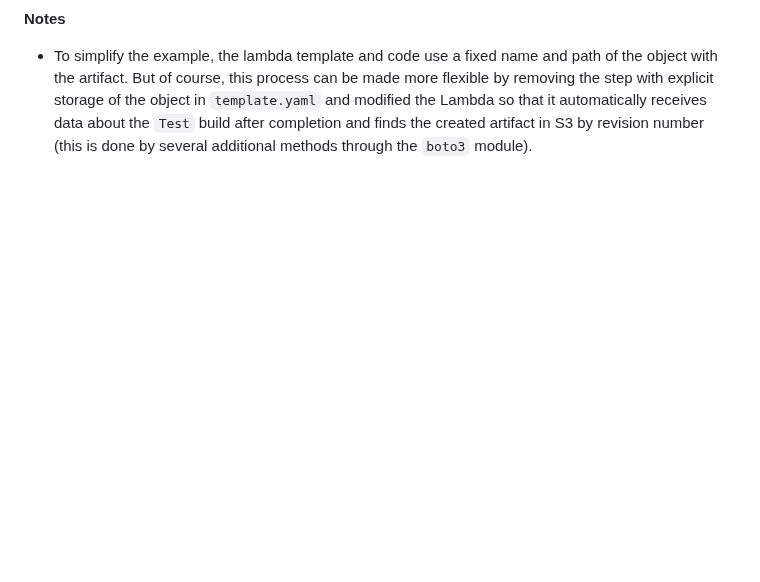
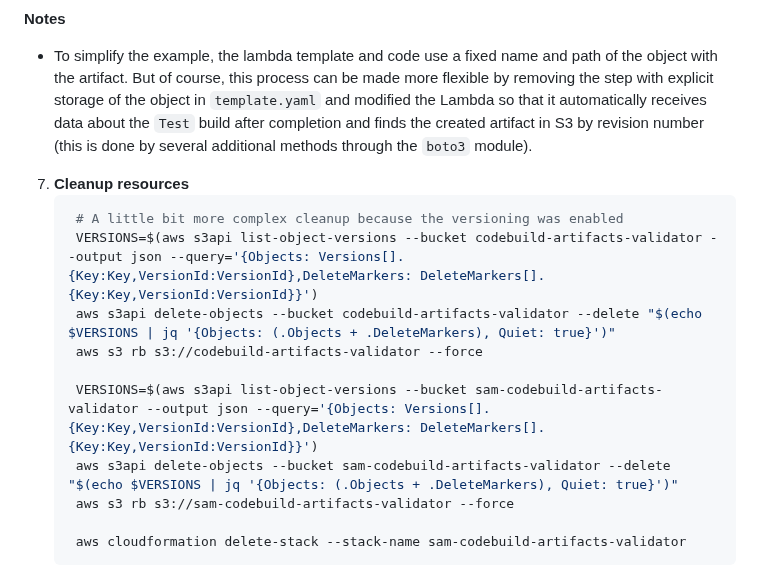
Before and after one commit to obervinov/aws-dop-c02, a Markdown page: labs/README.md, the part around one of its changes. GitHub-like rendering; blank space fills up the shorter version.

````diff
--- a/labs/README.md
+++ b/labs/README.md
@@ -448,3 +448,17 @@ _This project demonstrates a solution to a common challenge: validating the inte
 
 **Notes**
 - To simplify the example, the lambda template and code use a fixed name and path of the object with the artifact. But of course, this process can be made more flexible by removing the step with explicit storage of the object in `template.yaml` and modified the Lambda so that it automatically receives data about the `Test` build after completion and finds the created artifact in S3 by revision number (this is done by several additional methods through the `boto3` module).
+
+7. **Cleanup resources**
+   ```bash
+    # A little bit more complex cleanup because the versioning was enabled
+    VERSIONS=$(aws s3api list-object-versions --bucket codebuild-artifacts-validator --output json --query='{Objects: Versions[].{Key:Key,VersionId:VersionId},DeleteMarkers: DeleteMarkers[].{Key:Key,VersionId:VersionId}}')
+    aws s3api delete-objects --bucket codebuild-artifacts-validator --delete "$(echo $VERSIONS | jq '{Objects: (.Objects + .DeleteMarkers), Quiet: true}')"
+    aws s3 rb s3://codebuild-artifacts-validator --force
+
+    VERSIONS=$(aws s3api list-object-versions --bucket sam-codebuild-artifacts-validator --output json --query='{Objects: Versions[].{Key:Key,VersionId:VersionId},DeleteMarkers: DeleteMarkers[].{Key:Key,VersionId:VersionId}}')
+    aws s3api delete-objects --bucket sam-codebuild-artifacts-validator --delete "$(echo $VERSIONS | jq '{Objects: (.Objects + .DeleteMarkers), Quiet: true}')"
+    aws s3 rb s3://sam-codebuild-artifacts-validator --force
+
+    aws cloudformation delete-stack --stack-name sam-codebuild-artifacts-validator
+   ```
````
Also changed, not shown: other parts of labs/README.md (+6 -6 lines), labs/codebuild-artifacts-validator/README.md (+1 -1 lines).
